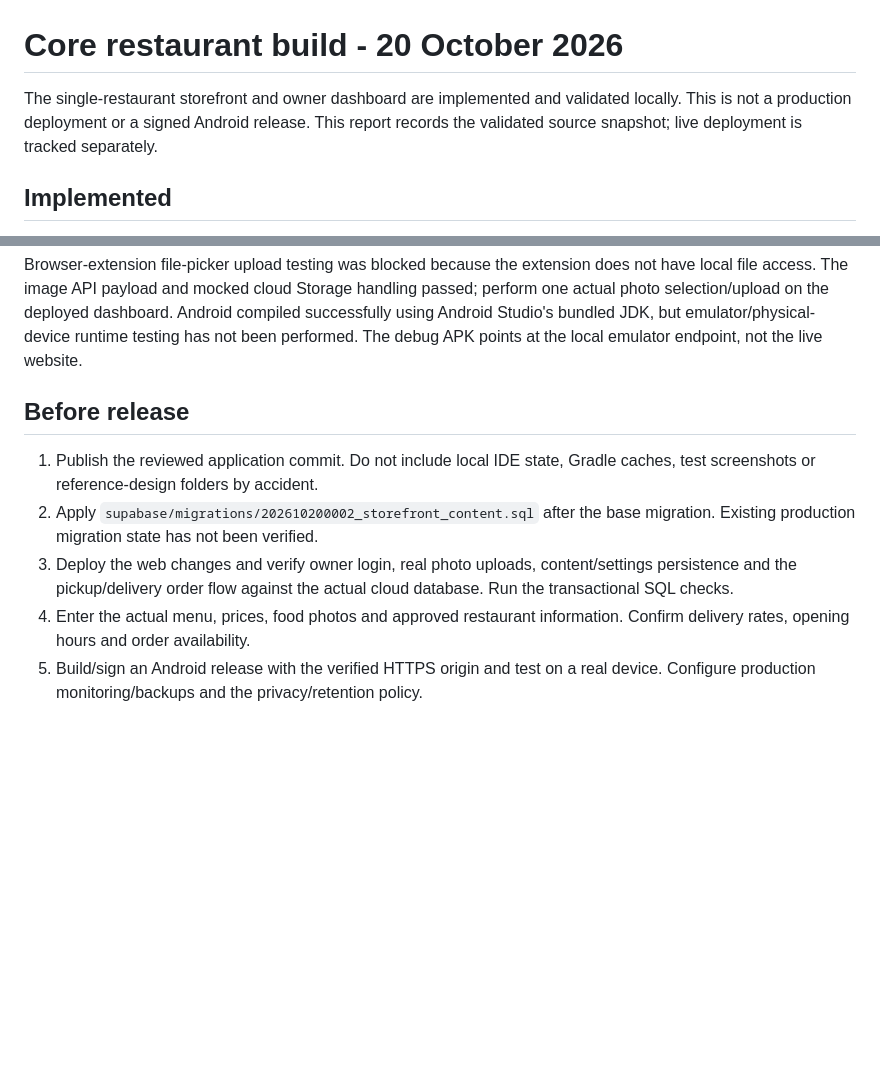
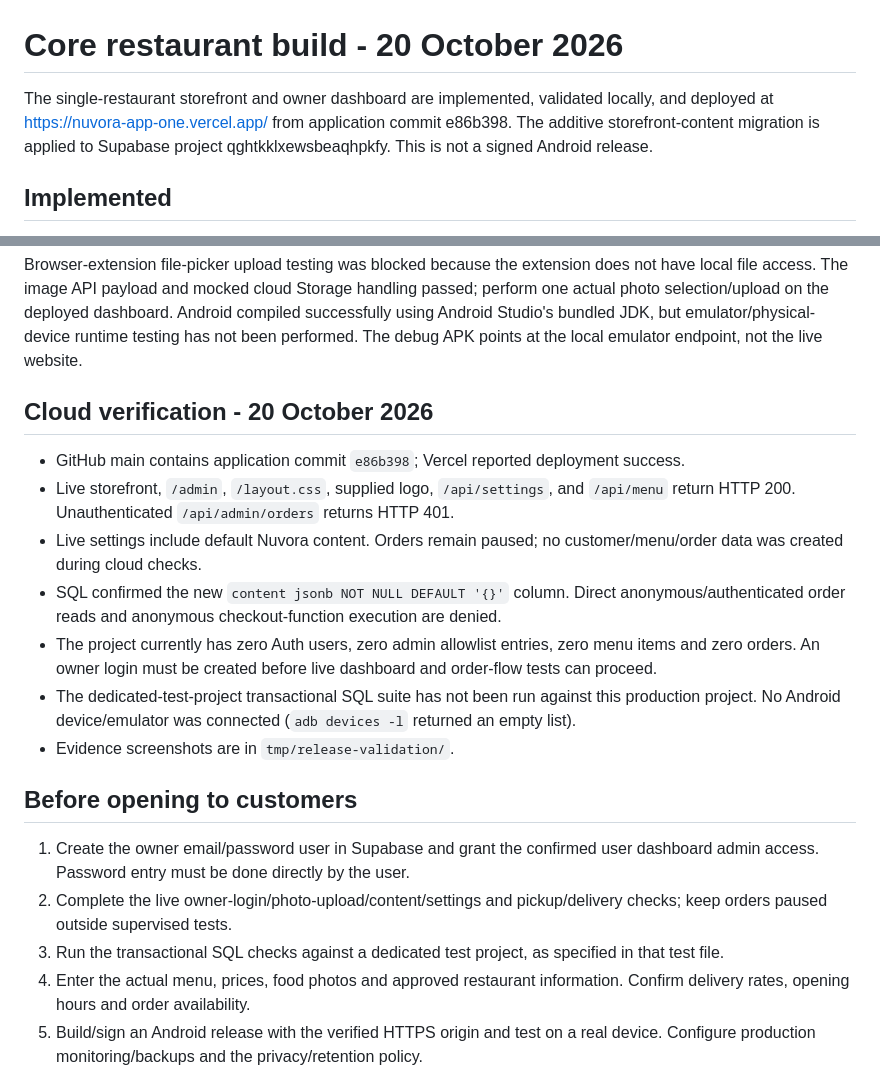
Before and after one commit to Billy933/Nuvora-App, a Markdown page: BUILD_STATUS.md, 2 parts joined by grey strips. GitHub-like rendering; blank space fills up the shorter version.

Commit message:
Record verified production deployment and remaining owner setup

```diff
--- a/BUILD_STATUS.md
+++ b/BUILD_STATUS.md
@@ -1,6 +1,6 @@
 # Core restaurant build - 20 October 2026
 
-The single-restaurant storefront and owner dashboard are implemented and validated locally. This is not a production deployment or a signed Android release. This report records the validated source snapshot; live deployment is tracked separately.
+The single-restaurant storefront and owner dashboard are implemented, validated locally, and deployed at https://nuvora-app-one.vercel.app/ from application commit e86b398. The additive storefront-content migration is applied to Supabase project qghtkklxewsbeaqhpkfy. This is not a signed Android release.
 
 ## Implemented
 
@@ -29,11 +29,21 @@ Browser tests used a separate in-memory database on port 3087. They did not alte
 
 Browser-extension file-picker upload testing was blocked because the extension does not have local file access. The image API payload and mocked cloud Storage handling passed; perform one actual photo selection/upload on the deployed dashboard. Android compiled successfully using Android Studio's bundled JDK, but emulator/physical-device runtime testing has not been performed. The debug APK points at the local emulator endpoint, not the live website.
 
-## Before release
+## Cloud verification - 20 October 2026
 
-1. Publish the reviewed application commit. Do not include local IDE state, Gradle caches, test screenshots or reference-design folders by accident.
-2. Apply `supabase/migrations/202610200002_storefront_content.sql` after the base migration. Existing production migration state has not been verified.
-3. Deploy the web changes and verify owner login, real photo uploads, content/settings persistence and the pickup/delivery order flow against the actual cloud database. Run the transactional SQL checks.
+- GitHub main contains application commit `e86b398`; Vercel reported deployment success.
+- Live storefront, `/admin`, `/layout.css`, supplied logo, `/api/settings`, and `/api/menu` return HTTP 200. Unauthenticated `/api/admin/orders` returns HTTP 401.
+- Live settings include default Nuvora content. Orders remain paused; no customer/menu/order data was created during cloud checks.
+- SQL confirmed the new `content jsonb NOT NULL DEFAULT '{}'` column. Direct anonymous/authenticated order reads and anonymous checkout-function execution are denied.
+- The project currently has zero Auth users, zero admin allowlist entries, zero menu items and zero orders. An owner login must be created before live dashboard and order-flow tests can proceed.
+- The dedicated-test-project transactional SQL suite has not been run against this production project. No Android device/emulator was connected (`adb devices -l` returned an empty list).
+- Evidence screenshots are in `tmp/release-validation/`.
+
+## Before opening to customers
+
+1. Create the owner email/password user in Supabase and grant the confirmed user dashboard admin access. Password entry must be done directly by the user.
+2. Complete the live owner-login/photo-upload/content/settings and pickup/delivery checks; keep orders paused outside supervised tests.
+3. Run the transactional SQL checks against a dedicated test project, as specified in that test file.
 4. Enter the actual menu, prices, food photos and approved restaurant information. Confirm delivery rates, opening hours and order availability.
 5. Build/sign an Android release with the verified HTTPS origin and test on a real device. Configure production monitoring/backups and the privacy/retention policy.
 
```
Also changed, not shown: DEPLOYMENT.md (+1 -1 lines).
